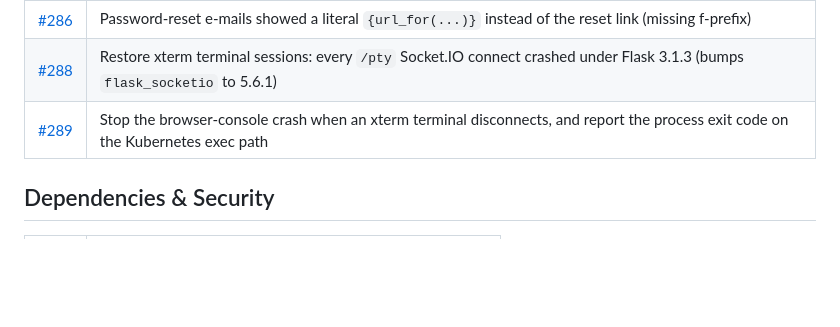
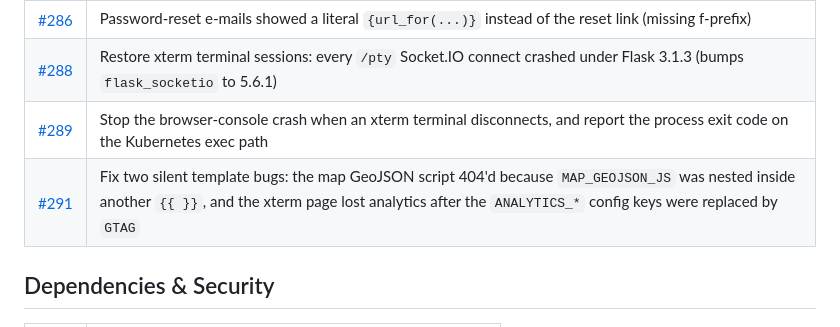
Before and after one commit to hackinsdn/dashboard, a Markdown page: doc/release-notes-2.0.13.md, the part around the change. Rendered like a GitHub page; blank space fills up the shorter version.

Commit message:
doc: add the template config interpolation fixes to the 2.0.13 release notes
Co-Authored-By: Claude Opus 4.8 <noreply@anthropic.com>

```diff
--- a/doc/release-notes-2.0.13.md
+++ b/doc/release-notes-2.0.13.md
@@ -61,6 +61,7 @@ numerous fixes, dependency upgrades, and a big jump in automated test coverage.
 | [#286](https://github.com/hackinsdn/dashboard/pull/286) | Password-reset e-mails showed a literal `{url_for(...)}` instead of the reset link (missing f-prefix) |
 | [#288](https://github.com/hackinsdn/dashboard/pull/288) | Restore xterm terminal sessions: every `/pty` Socket.IO connect crashed under Flask 3.1.3 (bumps `flask_socketio` to 5.6.1) |
 | [#289](https://github.com/hackinsdn/dashboard/pull/289) | Stop the browser-console crash when an xterm terminal disconnects, and report the process exit code on the Kubernetes exec path |
+| [#291](https://github.com/hackinsdn/dashboard/pull/291) | Fix two silent template bugs: the map GeoJSON script 404'd because `MAP_GEOJSON_JS` was nested inside another `{{ }}`, and the xterm page lost analytics after the `ANALYTICS_*` config keys were replaced by `GTAG` |
 
 ## Dependencies & Security
 
```
